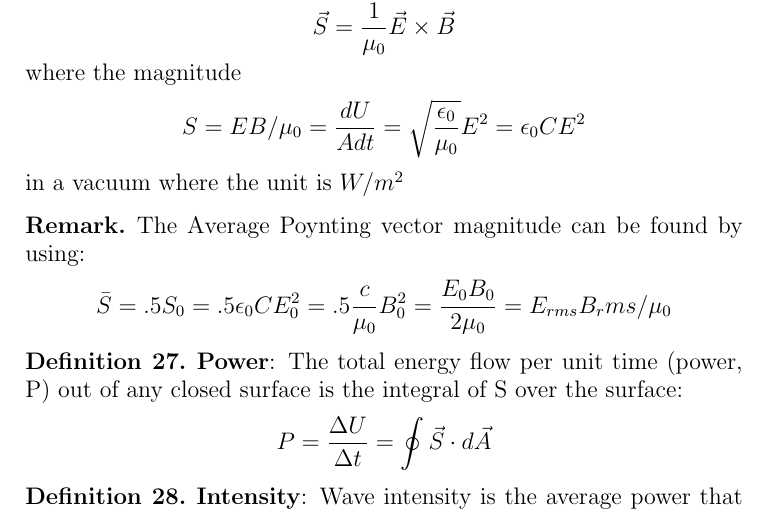
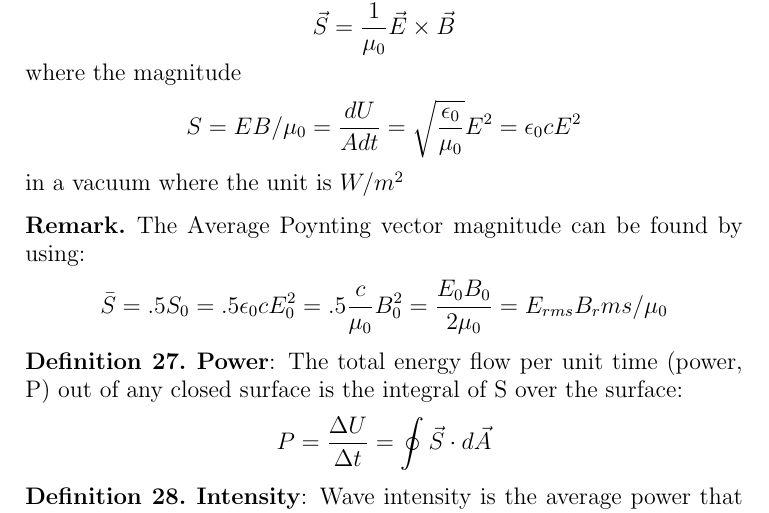
Before and after one commit to anishsundaram/Physics-04B-Notes, a LaTeX paper (Chapter31-32/Chapter31-32.tex): part of page 12 of 13, cut so that both start at the same text. Compiled offline with pdfLaTeX.

Commit message:
Update Notes

```diff
--- a/Chapter31-32/Chapter31-32.tex
+++ b/Chapter31-32/Chapter31-32.tex
@@ -381,10 +381,10 @@ Maxwell’s equations show that a time-varying magnetic field acts as a source o
 \begin{definition}
     \textbf{Poynting Vector($\vec{S})$}:
     A vector quantity that describes both the magnitude and direction of the energy flow rate. Found by the equation
-    $$\vec{S}=\frac{1}{\mu_0}\vec{E}\times\vec{B}$$ where the magnitude $$S = EB/\mu_0 =\frac{dU}{Adt} =\sqrt{\frac{\epsilon_0}{\mu_0}}E^2 = \epsilon_0CE^2$$ in a vacuum where the unit is $W/m^2$
+    $$\vec{S}=\frac{1}{\mu_0}\vec{E}\times\vec{B}$$ where the magnitude $$S = EB/\mu_0 =\frac{dU}{Adt} =\sqrt{\frac{\epsilon_0}{\mu_0}}E^2 = \epsilon_0cE^2$$ in a vacuum where the unit is $W/m^2$
     \begin{remark}
     The Average Poynting vector magnitude can be found by using:
-    $$\bar{S} = .5S_0 = .5\epsilon_0CE_0^2 = .5\frac{c}{\mu_0}B_0^2=\frac{E_0B_0}{2\mu_0} = E_{rms}{B_rms}/\mu_0$$
+    $$\bar{S} = .5S_0 = .5\epsilon_0cE_0^2 = .5\frac{c}{\mu_0}B_0^2=\frac{E_0B_0}{2\mu_0} = E_{rms}{B_rms}/\mu_0$$
     \end{remark}
 \end{definition}
 
```
Also changed, not shown: Chapter31-32/Chapter31-32.pdf.
